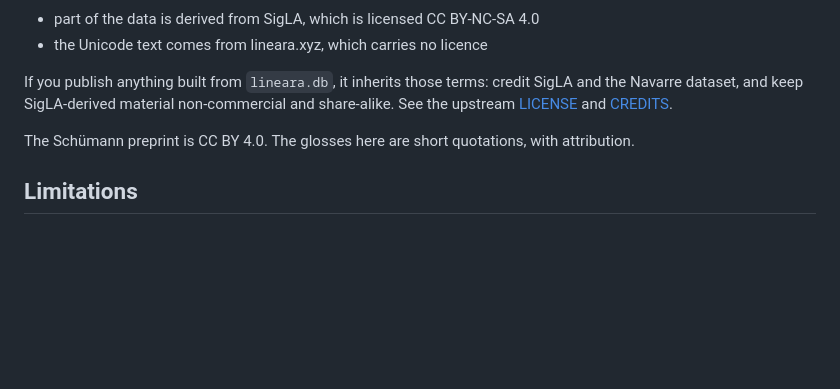
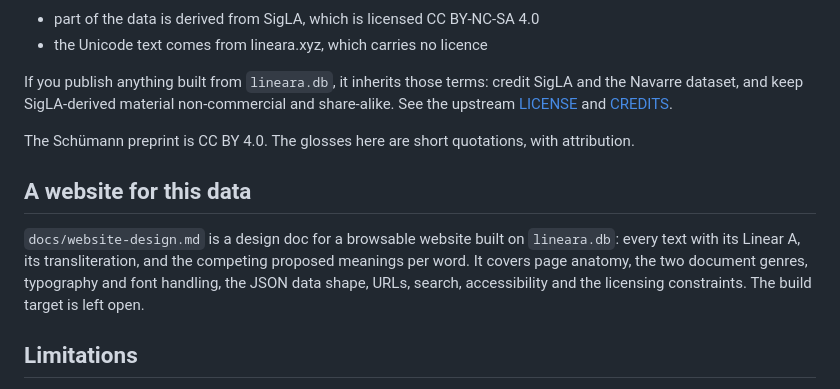
Before and after one commit to AndrewKL/ArianaLinearAProject, a Markdown page: README.md, the part around the change. Rendered like a GitHub page; blank space fills up the shorter version.

```diff
--- a/README.md
+++ b/README.md
@@ -254,6 +254,15 @@ non-commercial and share-alike. See the upstream
 The Schümann preprint is CC BY 4.0. The glosses here are short quotations,
 with attribution.
 
+## A website for this data
+
+`docs/website-design.md` is a design doc for a browsable website built on
+`lineara.db`: every text with its Linear A, its transliteration, and the
+competing proposed meanings per word. It covers page anatomy, the two
+document genres, typography and font handling, the JSON data shape, URLs,
+search, accessibility and the licensing constraints. The build target is
+left open.
+
 ## Limitations
 
 - **Sign assignments are only as good as the source.** Unicode encodes sign
```
Also changed, not shown: docs/website-design.md (added, +432 -0 lines).
